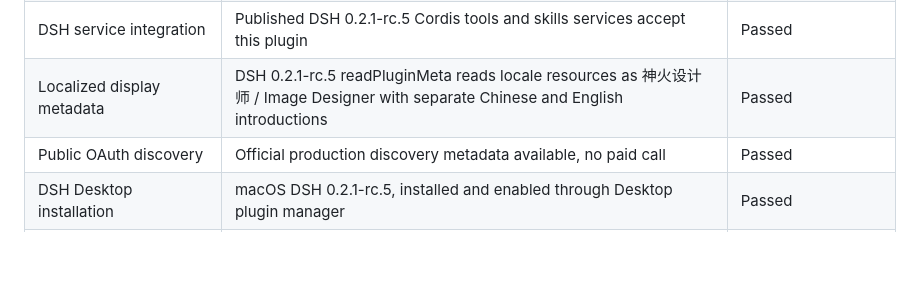
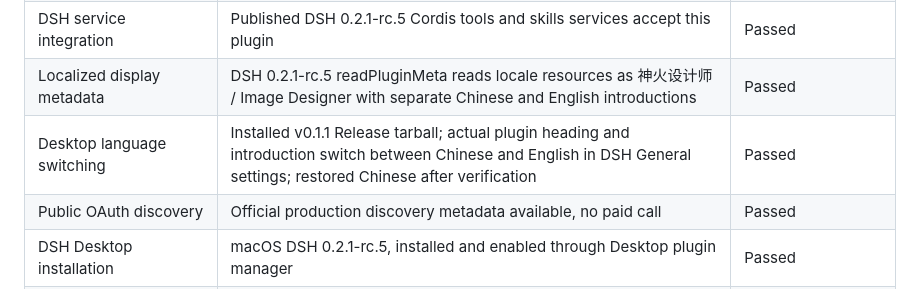
Before and after one commit to chenyth/dsh-image-designer, a Markdown page: docs/acceptance.md, the part around the change. GitHub-like rendering; blank space fills up the shorter version.

Commit message:
Record Desktop language switching verification

```diff
--- a/docs/acceptance.md
+++ b/docs/acceptance.md
@@ -10,6 +10,7 @@ Date: 2026-10-31. Results refer to this plugin, not other Shenhuo channels.
 | Production upload | Re-uploaded the fictional delivered poster as an authorized reference; service receipt SHA-256 matches original bytes | Passed |
 | DSH service integration | Published DSH 0.2.1-rc.5 Cordis tools and skills services accept this plugin | Passed |
 | Localized display metadata | DSH 0.2.1-rc.5 readPluginMeta reads locale resources as 神火设计师 / Image Designer with separate Chinese and English introductions | Passed |
+| Desktop language switching | Installed v0.1.1 Release tarball; actual plugin heading and introduction switch between Chinese and English in DSH General settings; restored Chinese after verification | Passed |
 | Public OAuth discovery | Official production discovery metadata available, no paid call | Passed |
 | DSH Desktop installation | macOS DSH 0.2.1-rc.5, installed and enabled through Desktop plugin manager | Passed |
 | First personal OAuth and live tool discovery | Browser consent via plugin OAuth client; DSH status and live directory tools verified | Passed |
```
Also changed, not shown: README.md (+2 -0 lines), docs/dsh-plugin-zh.png (added), 1 other file.
